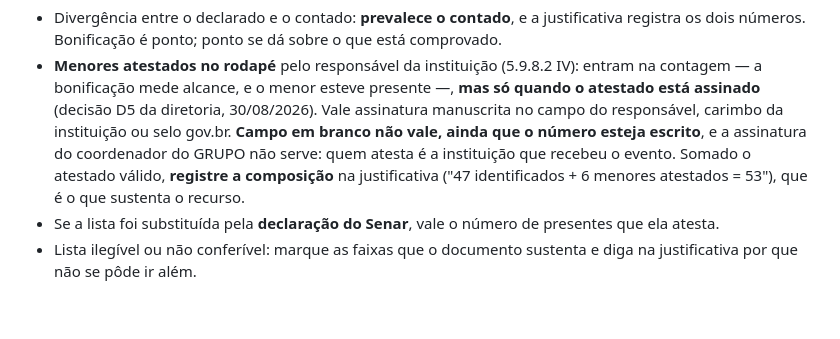
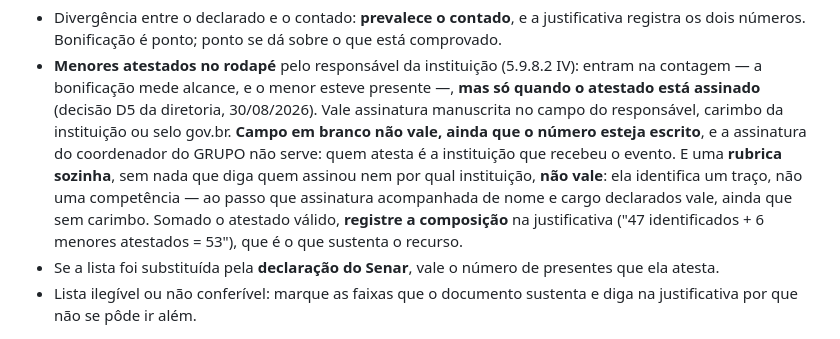
Before and after one commit to jadsmoura/arche, a Markdown page: faeg-jovem-2026/00_config/rubrica-1et.md, the part around the change. GitHub-like rendering; blank space fills up the shorter version.

Commit message:
Faeg Jovem: rubrica sozinha não atesta menores
O reexame dos cinco atestados frágeis do 1º Evento Técnico expôs o critério que
faltava. Assinatura acompanhada de nome e cargo declarados vale, ainda que sem
carimbo — identifica quem assina e em que qualidade. Uma rubrica curta e
ilegível, sozinha, não vale: ela identifica um traço, não uma competência, e sem
saber quem assinou nem por qual instituição é impossível dizer se quem atestou
tinha como fazê-lo.

Pelo critério, São Patrício perde três faixas (15 pontos) e Taquaral uma (5).
Gameleira, Lagoa Santa e Caturaí se sustentam — nas duas primeiras o nome e o
cargo estão impressos junto da assinatura; na terceira, o evento correu num CRAS
e quem carimbou foi a Secretária de Assistência Social, autoridade que responde
pelo equipamento.

Co-Authored-By: Claude Opus 5 <noreply@anthropic.com>
Claude-Session: https://claude.ai/code/session_0118HmffYdr4spaRZqq68tEs

```diff
--- a/faeg-jovem-2026/00_config/rubrica-1et.md
+++ b/faeg-jovem-2026/00_config/rubrica-1et.md
@@ -84,7 +84,11 @@ desconsiderando assinatura duplicada.
   30/08/2026). Vale assinatura manuscrita no campo do responsável, carimbo da
   instituição ou selo gov.br. **Campo em branco não vale, ainda que o número
   esteja escrito**, e a assinatura do coordenador do GRUPO não serve: quem
-  atesta é a instituição que recebeu o evento. Somado o atestado válido,
+  atesta é a instituição que recebeu o evento. E uma **rubrica sozinha**, sem
+  nada que diga quem assinou nem por qual instituição, **não vale**: ela
+  identifica um traço, não uma competência — ao passo que assinatura
+  acompanhada de nome e cargo declarados vale, ainda que sem carimbo.
+  Somado o atestado válido,
   **registre a composição** na justificativa ("47 identificados + 6 menores
   atestados = 53"), que é o que sustenta o recurso.
 - Se a lista foi substituída pela **declaração do Senar**, vale o número de
```
